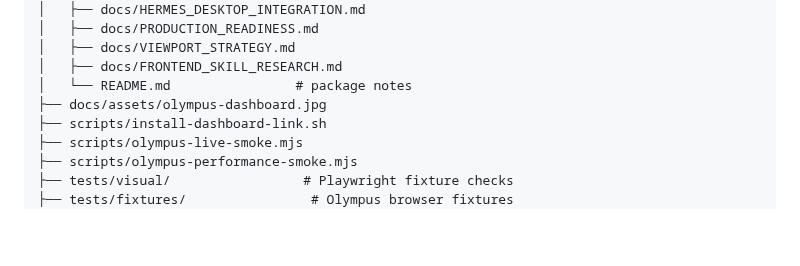
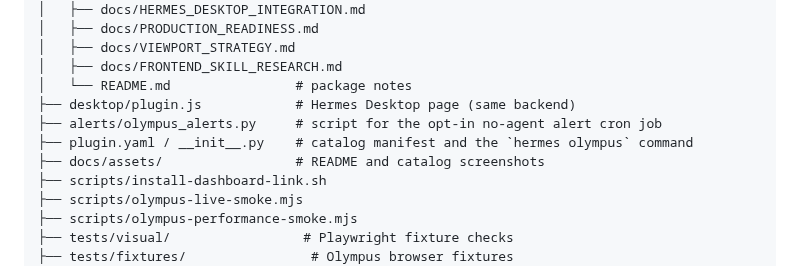
Before and after one commit to AIEngineerX/Olympus, a Markdown page: README.md, the part around one of its changes. Rendered like a GitHub page; blank space fills up the shorter version.

```diff
--- a/README.md
+++ b/README.md
@@ -180,7 +186,10 @@ See [`SECURITY.md`](SECURITY.md) for the full security and privacy posture.
 │   ├── docs/VIEWPORT_STRATEGY.md
 │   ├── docs/FRONTEND_SKILL_RESEARCH.md
 │   └── README.md                # package notes
-├── docs/assets/olympus-dashboard.jpg
+├── desktop/plugin.js            # Hermes Desktop page (same backend)
+├── alerts/olympus_alerts.py     # script for the opt-in no-agent alert cron job
+├── plugin.yaml / __init__.py    # catalog manifest and the `hermes olympus` command
+├── docs/assets/                 # README and catalog screenshots
 ├── scripts/install-dashboard-link.sh
 ├── scripts/olympus-live-smoke.mjs
 ├── scripts/olympus-performance-smoke.mjs
```
Also changed, not shown: other parts of README.md (+7 -1 lines), CHANGELOG.md (+1 -1 lines), docs/assets/olympus-dashboard.jpg, 5 other files.
